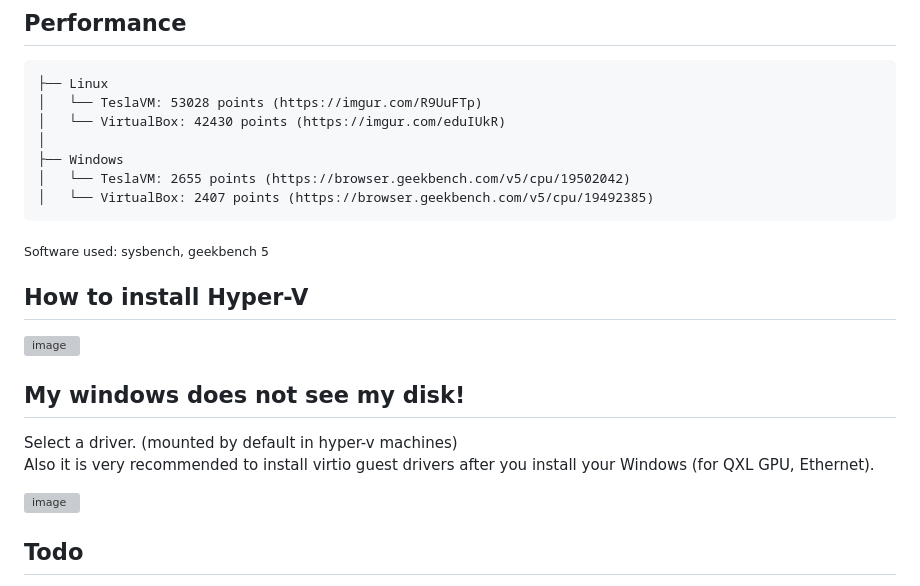
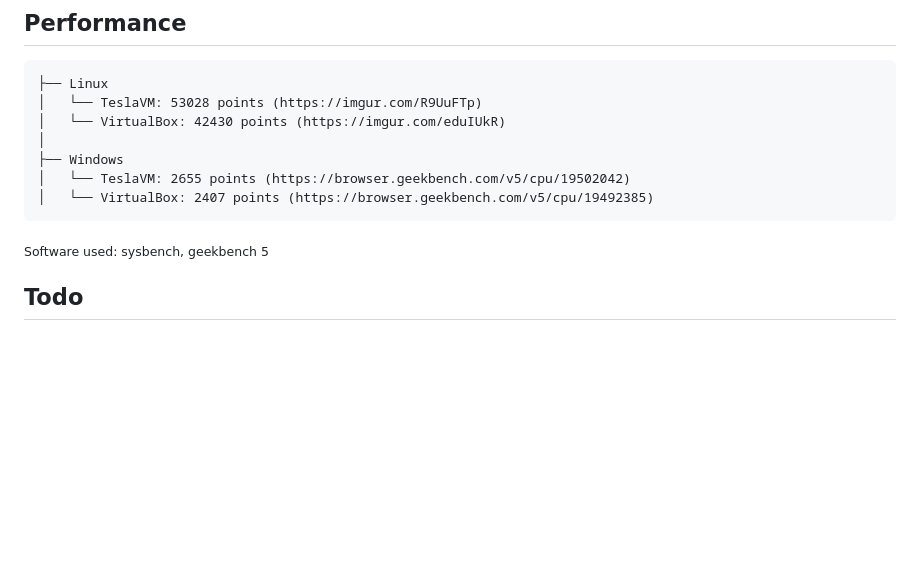
Before and after one commit to tesla15/teslavm, a Markdown page: README.md, the part around the change. Drawn GitHub-style; blank space fills up the shorter version; grey boxes are pictures that could not be loaded.

````diff
--- a/README.md
+++ b/README.md
@@ -32,15 +32,6 @@ The compiled executables are available in releases tab.
 │   └── VirtualBox: 2407 points (https://browser.geekbench.com/v5/cpu/19492385)
 ```
 <sub>Software used: sysbench, geekbench 5</sub>
-
-## How to install Hyper-V
-![image](https://user-images.githubusercontent.com/117595540/210113771-dc6acd62-7dee-4892-b10b-7ce88ebb64bc.png)
-
-## My windows does not see my disk!
-Select a driver. (mounted by default in hyper-v machines)<br>
-Also it is very recommended to install virtio guest drivers after you install your Windows (for QXL GPU, Ethernet).
-
-![image](https://user-images.githubusercontent.com/117595540/210115596-0ce4b690-c472-4f56-bfa1-3ee146bd3837.png)
 
 
 ## Todo
````
